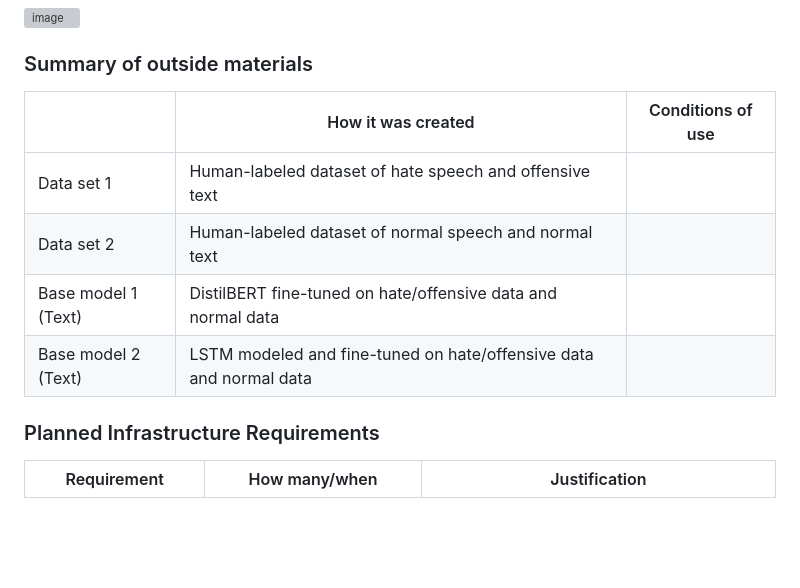
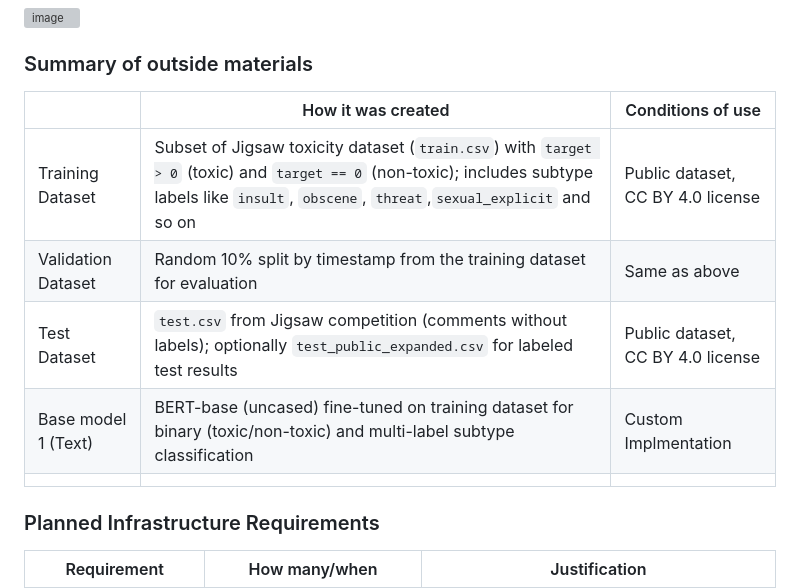
Before and after one commit to revforyou/Content_Moderation_System, a Markdown page: README.md, the part around the change. Drawn GitHub-style; blank space fills up the shorter version; grey boxes are pictures that could not be loaded.

```diff
--- a/README.md
+++ b/README.md
@@ -50,12 +50,14 @@ Latency will be less, so customer satisfaction will increase.
 Name of data/model, conditions under which it was created (ideally with links/references),
 conditions under which it may be used. -->
 
-|                             | How it was created                                                  | Conditions of use |
-|-----------------------------|---------------------------------------------------------------------|-------------------|
-| Data set 1                  | Human-labeled dataset of hate speech and offensive text             |                   |
-| Data set 2                  | Human-labeled dataset of normal speech and normal text              |                   |
-| Base model 1 (Text)         | DistilBERT fine-tuned on hate/offensive data and normal data        |                   |
-| Base model 2 (Text)         | LSTM modeled and fine-tuned on hate/offensive data and normal data |                   |
+|                     | How it was created                                                                                                                                                  | Conditions of use                 |
+| ------------------- | ------------------------------------------------------------------------------------------------------------------------------------------------------------------- | --------------------------------- |
+| Training Dataset    | Subset of Jigsaw toxicity dataset (`train.csv`) with `target > 0` (toxic) and `target == 0` (non-toxic); includes subtype labels like `insult`, `obscene`, `threat`,`sexual_explicit` and so on  | Public dataset, CC BY 4.0 license |
+| Validation Dataset  | Random 10% split by timestamp from the training dataset for evaluation                                                                                                        | Same as above                     |
+| Test Dataset        | `test.csv` from Jigsaw competition (comments without labels); optionally `test_public_expanded.csv` for labeled test results                                        | Public dataset, CC BY 4.0 license |
+| Base model 1 (Text) | BERT-base (uncased) fine-tuned on training dataset for binary (toxic/non-toxic) and multi-label subtype classification                                              | Custom Implmentation |
+            |
+
 
 
 ### Planned Infrastructure Requirements
```
